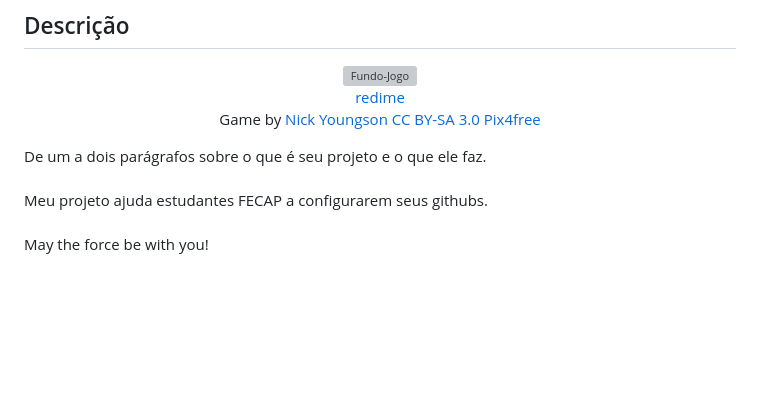
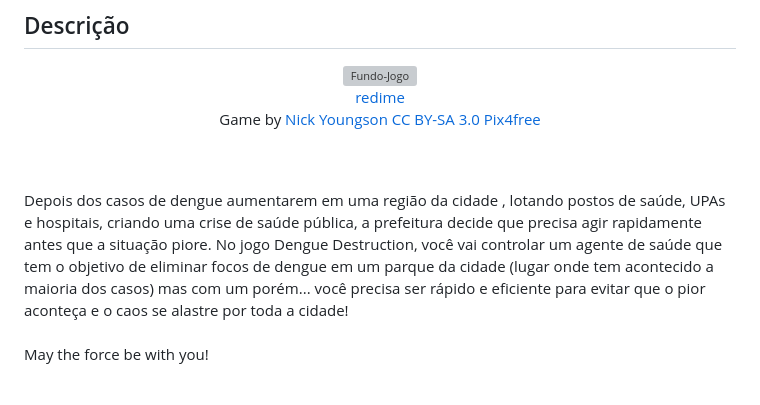
Before and after one commit to PhelipeUMK/Dengue_Destruction, a Markdown page: README.md, the part around the change. GitHub-like rendering; blank space fills up the shorter version; grey boxes are pictures that could not be loaded.

```diff
--- a/README.md
+++ b/README.md
@@ -20,9 +20,9 @@
 </p>
 
 
-De um a dois parágrafos sobre o que é seu projeto e o que ele faz.
+
 <br><br>
-Meu projeto ajuda estudantes FECAP a configurarem seus githubs.
+Depois dos casos de dengue aumentarem em uma região da cidade , lotando postos de saúde, UPAs e hospitais, criando uma crise de saúde pública, a prefeitura decide que precisa agir rapidamente antes que a situação piore. No jogo Dengue Destruction, você vai controlar um agente de saúde que tem o objetivo de eliminar focos de dengue em um parque da cidade (lugar onde tem acontecido a maioria dos casos) mas com um porém... você precisa ser rápido e eficiente para evitar que o pior aconteça e o caos se alastre por toda a cidade!
 <br><br>
 May the force be with you!
 <br><br>
```
